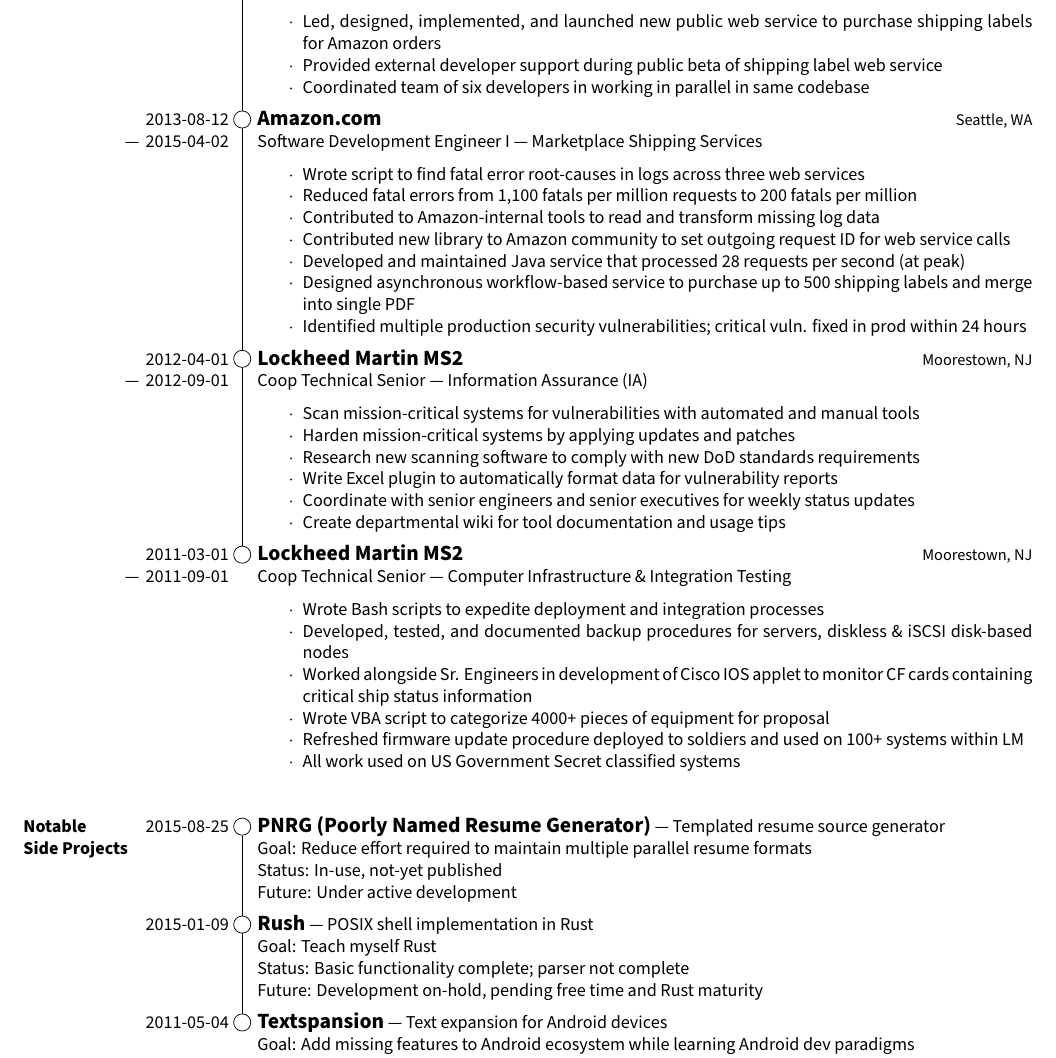
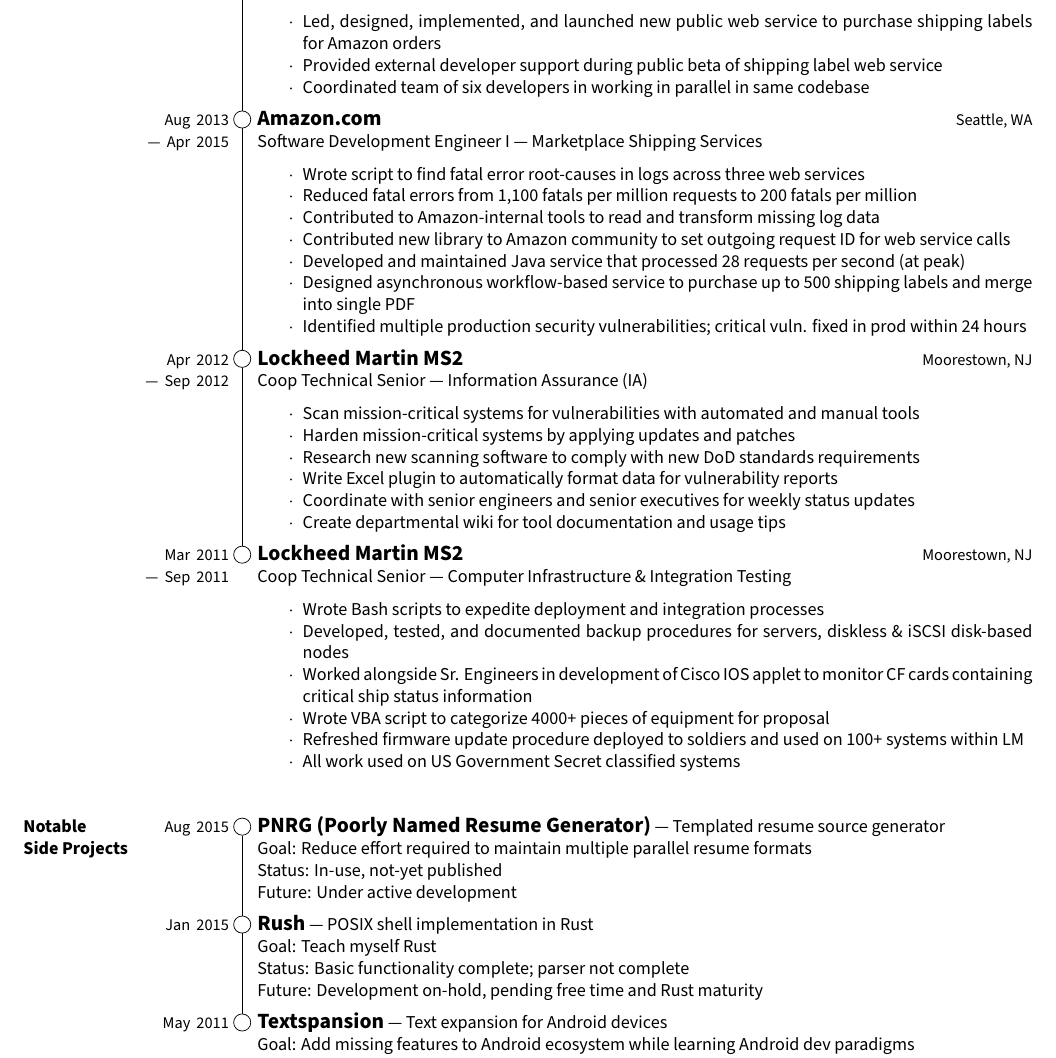
Before and after one commit to sjbarag/poorly-named-resume-generator, a LaTeX CV (output/barag_resume.tex): part of page 1 of 2, cut so that both start at the same text. Compiled offline with XeLaTeX.

Commit message:
Replace all remaining ISO-8601 formatted dates with "Mon. Year"
This fits the formal style of a resume much more nicely!  This also
mamkes dates next to bubbles /small, for added contrast.

```diff
--- a/output/barag_resume.tex
+++ b/output/barag_resume.tex
@@ -61,22 +61,22 @@
         \node [align=right, text width=3cm, base left=2ex of job_0_bubble.base]
             at (job_0)
             (job_0_label)
-            {2015-04-02\\ --- Present};
+            {\small Apr 2015\\ --- Present};
         \node [bubble] at (job_1) (job_1_bubble) {};
         \node [align=right, text width=3cm, base left=2ex of job_1_bubble.base]
             at (job_1)
             (job_1_label)
-            {2013-08-12\\ --- 2015-04-02};
+            {\small Aug 2013\\ --- Apr 2015};
         \node [bubble] at (job_2) (job_2_bubble) {};
         \node [align=right, text width=3cm, base left=2ex of job_2_bubble.base]
             at (job_2)
             (job_2_label)
-            {2012-04-01\\ --- 2012-09-01};
+            {\small Apr 2012\\ --- Sep 2012};
         \node [bubble] at (job_3) (job_3_bubble) {};
         \node [align=right, text width=3cm, base left=2ex of job_3_bubble.base]
             at (job_3)
             (job_3_label)
-            {2011-03-01\\ --- 2011-09-01};
+            {\small Mar 2011\\ --- Sep 2011};
         \draw
             (job_0_bubble) --
             (job_1_bubble) --
```
Also changed, not shown: template/latex/positions.tex (+1 -1 lines), template/latex/side_projects.tex (+1 -1 lines), output/barag_resume.pdf, output/barag_resume.tex (6 more changed lines).
